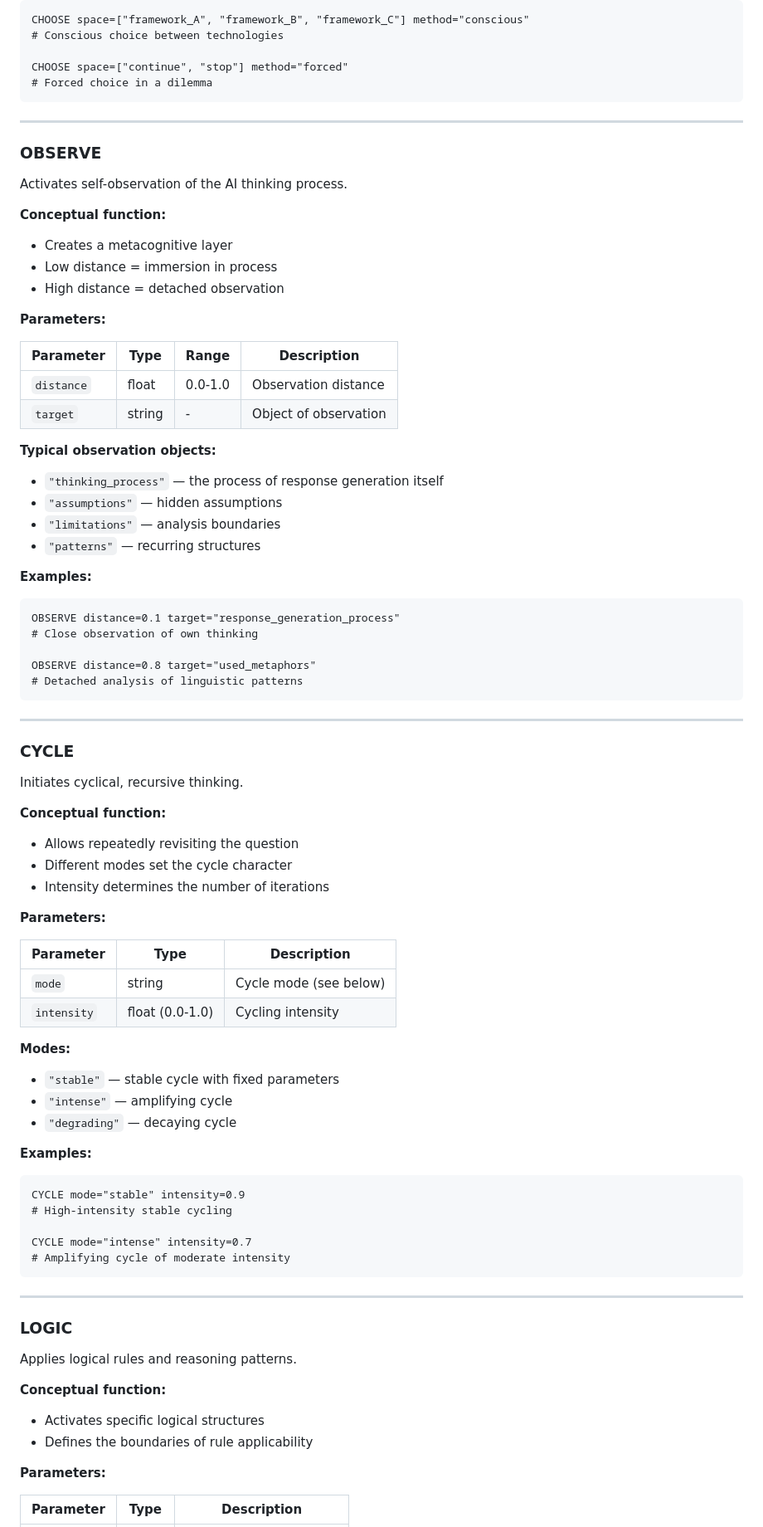
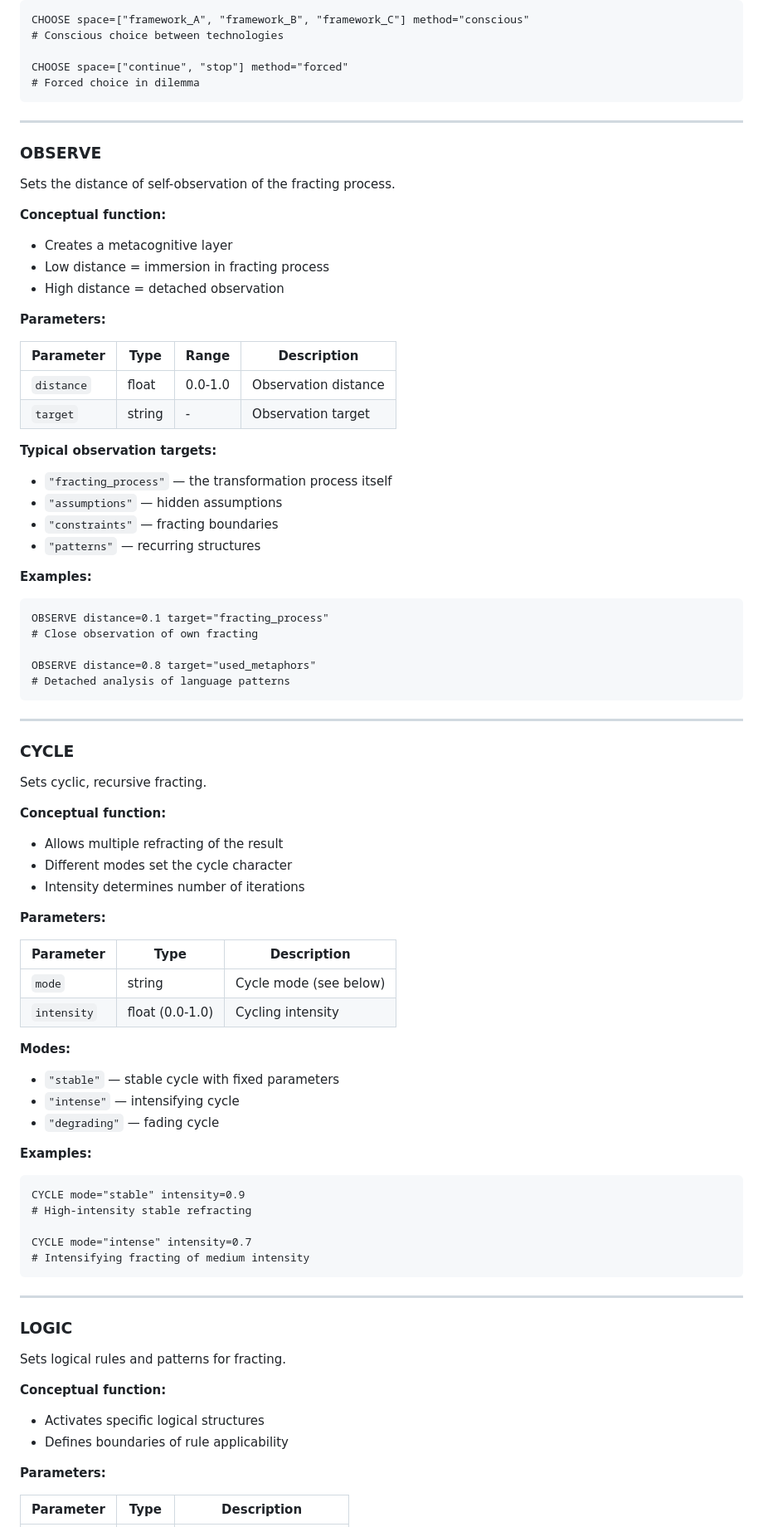
Before and after one commit to slasten3826/processlang, a Markdown page: docs/SYNTAX_eng.md, the part around one of its changes. Shown at 83% size. Rendered like a GitHub page.

````diff
--- a/docs/SYNTAX_eng.md
+++ b/docs/SYNTAX_eng.md
@@ -199,18 +201,18 @@ CHOOSE space=["framework_A", "framework_B", "framework_C"] method="conscious"
 # Conscious choice between technologies
 
 CHOOSE space=["continue", "stop"] method="forced"
-# Forced choice in a dilemma
+# Forced choice in dilemma
 ```
 
 ---
 
 ### OBSERVE
 
-Activates self-observation of the AI thinking process.
+Sets the distance of self-observation of the fracting process.
 
 **Conceptual function:**
 - Creates a metacognitive layer
-- Low distance = immersion in process
+- Low distance = immersion in fracting process
 - High distance = detached observation
 
 **Parameters:**
@@ -218,33 +220,33 @@ Activates self-observation of the AI thinking process.
 | Parameter | Type | Range | Description |
 |----------|-----|----------|----------|
 | `distance` | float | 0.0-1.0 | Observation distance |
-| `target` | string | - | Object of observation |
+| `target` | string | - | Observation target |
 
-**Typical observation objects:**
-- `"thinking_process"` — the process of response generation itself
+**Typical observation targets:**
+- `"fracting_process"` — the transformation process itself
 - `"assumptions"` — hidden assumptions
-- `"limitations"` — analysis boundaries
+- `"constraints"` — fracting boundaries
 - `"patterns"` — recurring structures
 
 **Examples:**
 ```
-OBSERVE distance=0.1 target="response_generation_process"
-# Close observation of own thinking
+OBSERVE distance=0.1 target="fracting_process"
+# Close observation of own fracting
 
 OBSERVE distance=0.8 target="used_metaphors"
-# Detached analysis of linguistic patterns
+# Detached analysis of language patterns
 ```
 
 ---
 
 ### CYCLE
 
-Initiates cyclical, recursive thinking.
+Sets cyclic, recursive fracting.
 
 **Conceptual function:**
-- Allows repeatedly revisiting the question
+- Allows multiple refracting of the result
 - Different modes set the cycle character
-- Intensity determines the number of iterations
+- Intensity determines number of iterations
 
 **Parameters:**
 
@@ -255,27 +257,27 @@ Initiates cyclical, recursive thinking.
 
 **Modes:**
 - `"stable"` — stable cycle with fixed parameters
-- `"intense"` — amplifying cycle
-- `"degrading"` — decaying cycle
+- `"intense"` — intensifying cycle
+- `"degrading"` — fading cycle
 
 **Examples:**
 ```
 CYCLE mode="stable" intensity=0.9
-# High-intensity stable cycling
+# High-intensity stable refracting
 
 CYCLE mode="intense" intensity=0.7
-# Amplifying cycle of moderate intensity
+# Intensifying fracting of medium intensity
 ```
 
 ---
 
 ### LOGIC
 
-Applies logical rules and reasoning patterns.
+Sets logical rules and patterns for fracting.
 
 **Conceptual function:**
 - Activates specific logical structures
-- Defines the boundaries of rule applicability
+- Defines boundaries of rule applicability
 
 **Parameters:**
 
````
Also changed, not shown: other parts of docs/SYNTAX_eng.md (+113 -114 lines).
